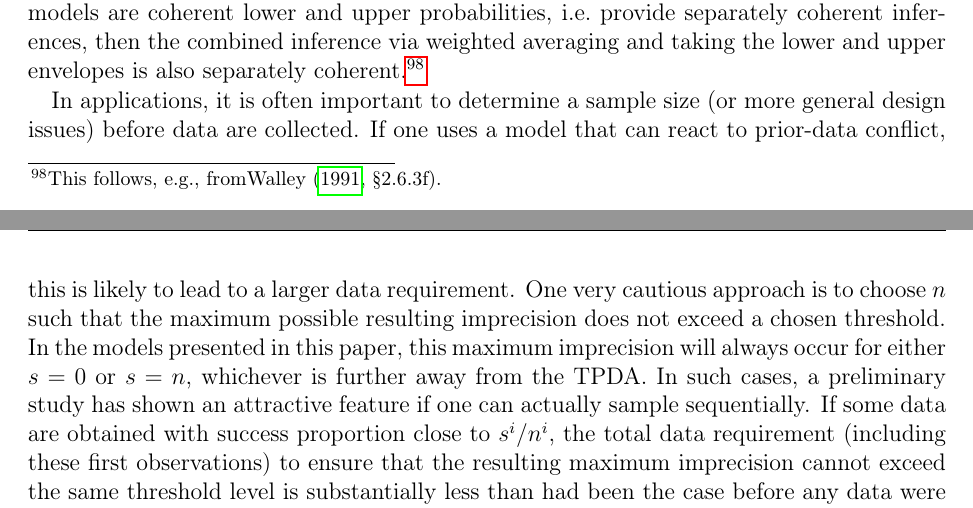
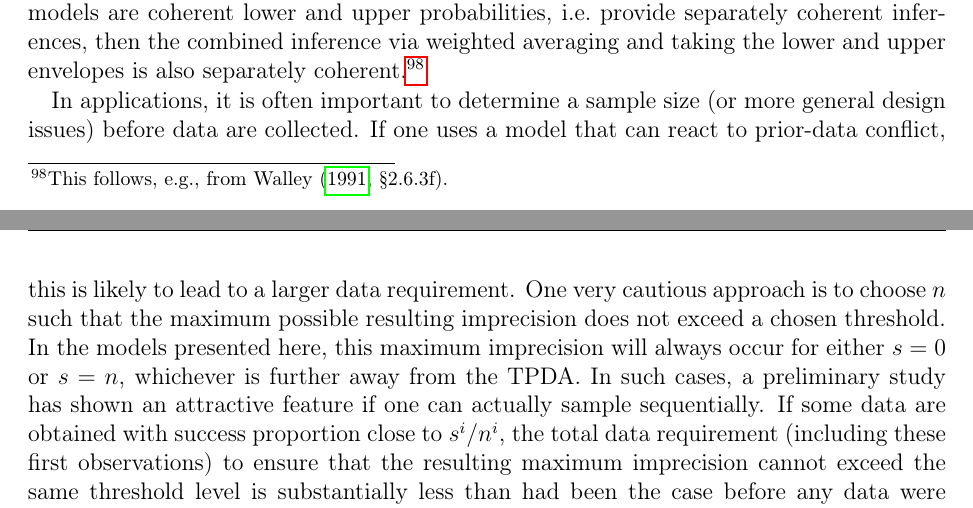
Before and after one commit to geeeero/diss, a LaTeX thesis (diss.tex, which reads isipta11.tex): two parts of pages 136 and 137 of 200, joined at a grey line, cut so that both start at the same text. Compiled offline with pdfLaTeX.

Commit message:
diss: typos Frank in chapter 3.5

```diff
--- a/isipta11.tex
+++ b/isipta11.tex
@@ -1053,14 +1053,14 @@ that would lead to more complications. If the individual models
 are coherent lower and upper probabilities, i.e.\ provide separately
 coherent inferences, then the combined inference via weighted
 averaging and taking the lower and upper envelopes is also
-separately coherent.\footnote{This follows, e.g., from\textcite[\S 2.6.3f]{1991:walley}.}
+separately coherent.\footnote{This follows, e.g., from \textcite[\S 2.6.3f]{1991:walley}.}
 
 In applications, it is often important to determine a sample size
 (or more general design issues) before data are collected. If one
 uses a model that can react to prior-data conflict, this is likely
 to lead to a larger data requirement. One very cautious approach is to choose $n$ such that the maximum possible resulting
 imprecision does not exceed a chosen threshold. In the models
-presented in this paper, this maximum imprecision will always occur
+presented here, this maximum imprecision will always occur
 for either $s=0$ or $s=n$, whichever is further away from the TPDA.
 In such cases, a preliminary study has shown an attractive feature if one can actually
 sample sequentially. If some data are obtained with success proportion close to $s^i/n^i$, %then
```
